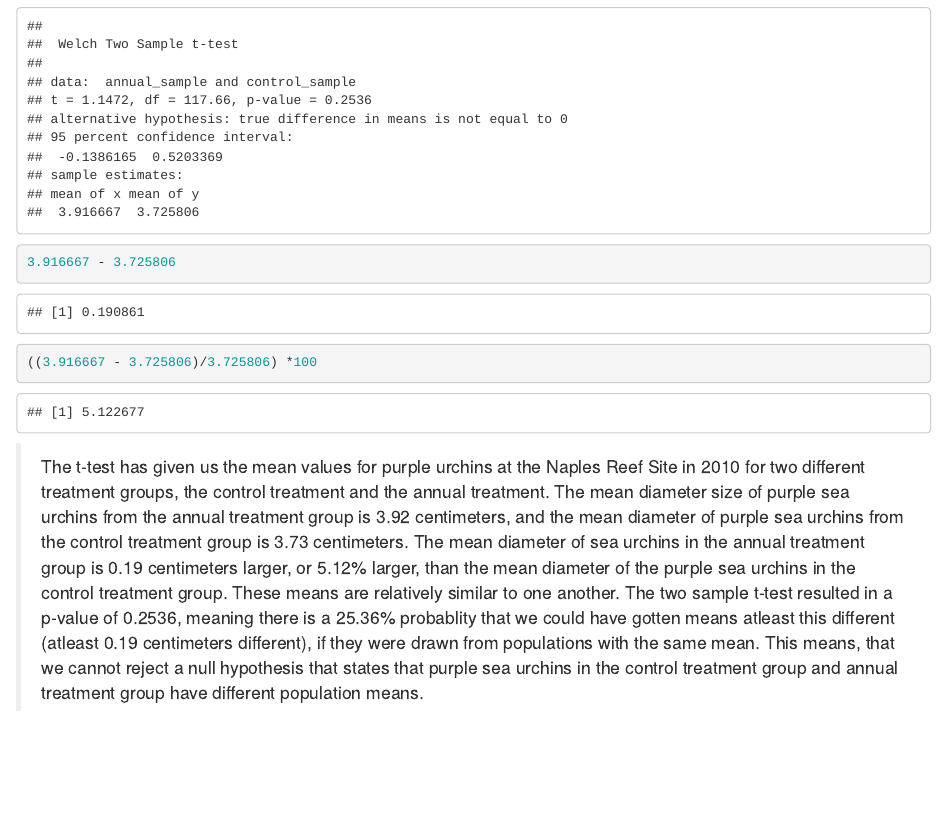
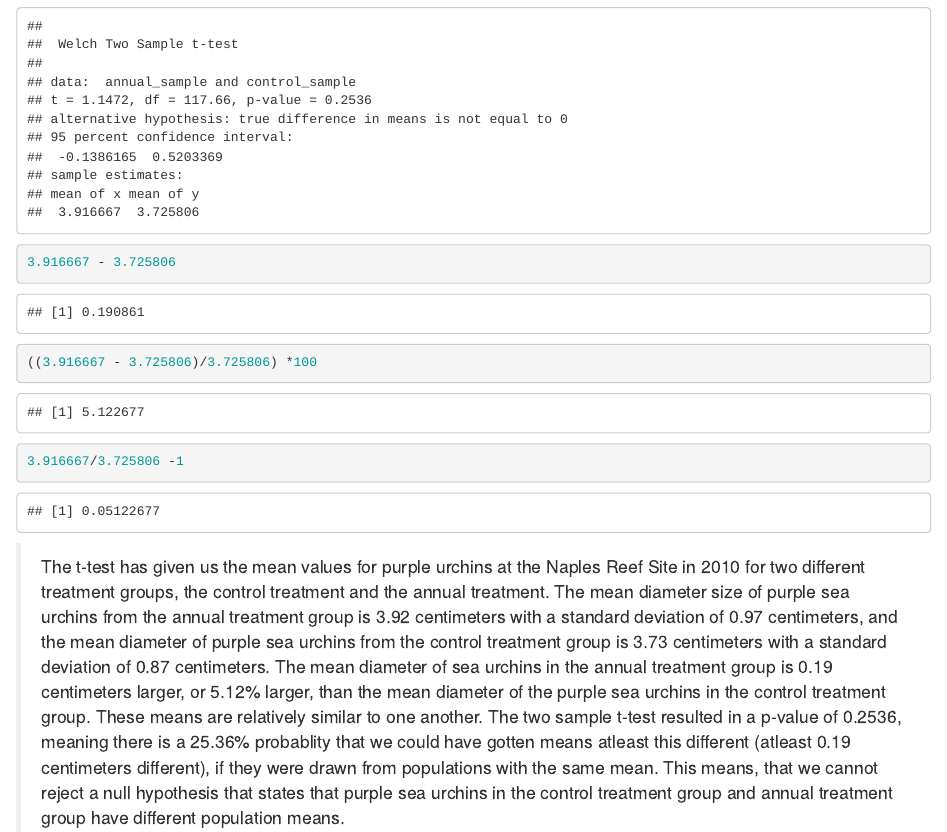
Before and after one commit to dsclafani/a3-task3-task4-ds, an R Markdown document (src/a3_task4_danielle_sclafani.Rmd): the page in a window 1100 px wide, from 2840 px down. The pictures show the output file src/a3_task4_danielle_sclafani.html that the author committed with the source, opened offline.

Commit message:
minor edits

````diff
--- a/src/a3_task4_danielle_sclafani.Rmd
+++ b/src/a3_task4_danielle_sclafani.Rmd
@@ -93,8 +93,11 @@ t.test(x=annual_sample, y=control_sample)
 3.916667 - 3.725806
 
 ((3.916667 - 3.725806)/3.725806) *100
+
+3.916667/3.725806 -1
+
 ```
 
 
 
-> The t-test has given us the mean values for purple urchins at the Naples Reef Site in 2010 for two different treatment groups, the control treatment and the annual treatment. The mean diameter size of purple sea urchins from the annual treatment group is 3.92 centimeters, and the mean diameter of purple sea urchins from the control treatment group is 3.73 centimeters. The mean diameter of sea urchins in the annual treatment group is 0.19 centimeters larger, or 5.12% larger, than the mean diameter of the purple sea urchins in the control treatment group. These means are relatively similar to one another. The two sample t-test resulted in a p-value of 0.2536, meaning there is a 25.36% probablity that we could have gotten means atleast this different (atleast 0.19 centimeters different), if they were drawn from populations with the same mean. This means, that we cannot reject a null hypothesis that states that purple sea urchins in the control treatment group and annual treatment group have different population means.
+> The t-test has given us the mean values for purple urchins at the Naples Reef Site in 2010 for two different treatment groups, the control treatment and the annual treatment. The mean diameter size of purple sea urchins from the annual treatment group is 3.92 centimeters with a standard deviation of 0.97  centimeters, and the mean diameter of purple sea urchins from the control treatment group is 3.73 centimeters with a standard deviation of 0.87 centimeters. The mean diameter of sea urchins in the annual treatment group is 0.19 centimeters larger, or 5.12% larger, than the mean diameter of the purple sea urchins in the control treatment group. These means are relatively similar to one another. The two sample t-test resulted in a p-value of 0.2536, meaning there is a 25.36% probablity that we could have gotten means atleast this different (atleast 0.19 centimeters different), if they were drawn from populations with the same mean. This means, that we cannot reject a null hypothesis that states that purple sea urchins in the control treatment group and annual treatment group have different population means.
````
Also changed, not shown: src/a3_task4_danielle_sclafani.html.
